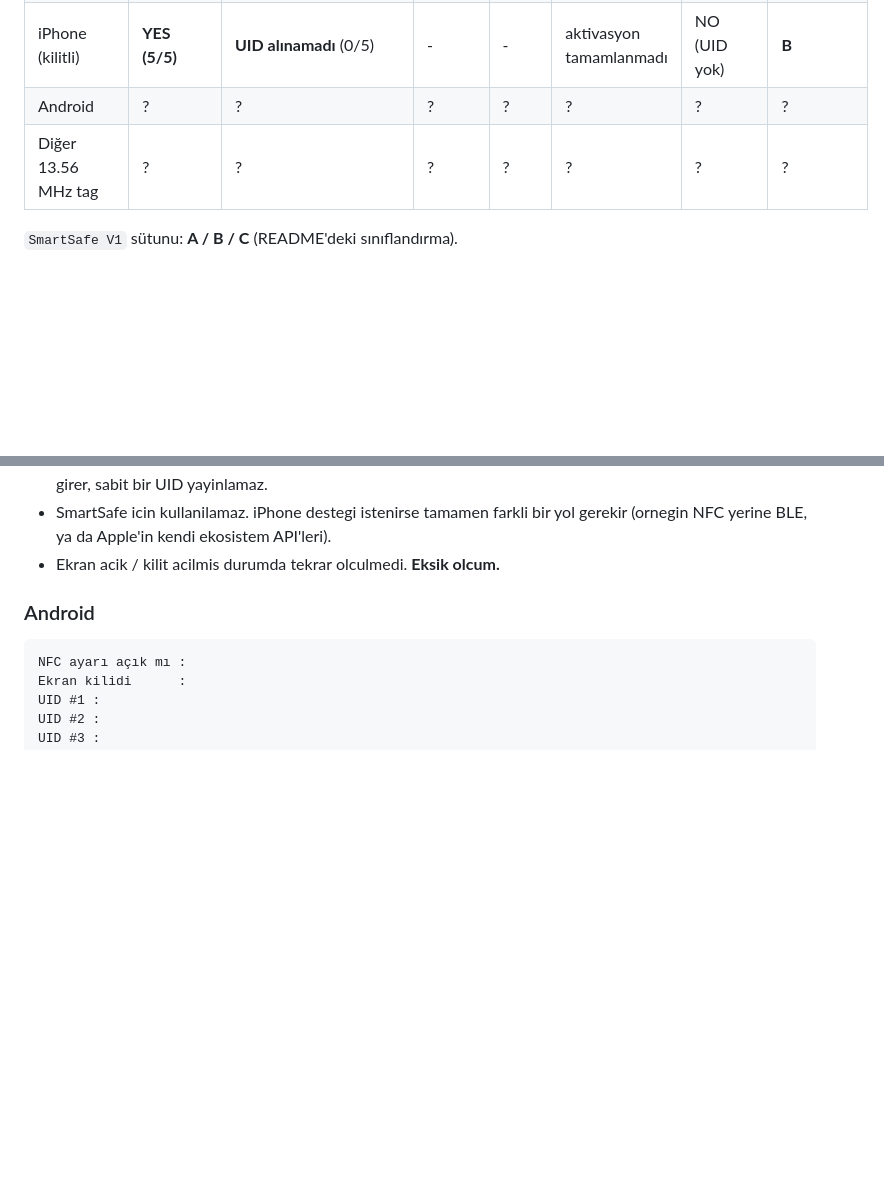
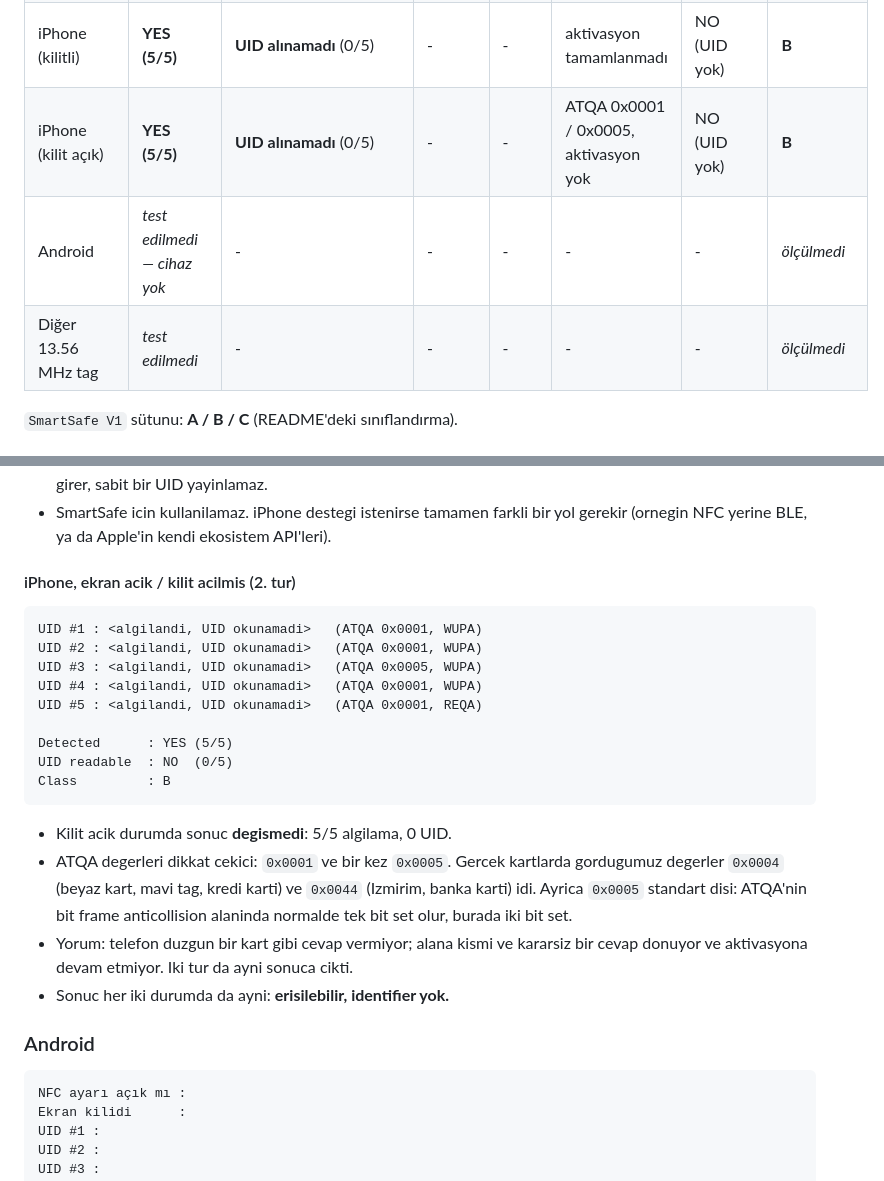
Before and after one commit to eemreinceer/Smart_Safe, a Markdown page: EXPERIMENTS/rfid_nfc_probe/RESULTS.md, 2 parts joined by grey strips. Rendered like a GitHub page; blank space fills up the shorter version.

````diff
--- a/EXPERIMENTS/rfid_nfc_probe/RESULTS.md
+++ b/EXPERIMENTS/rfid_nfc_probe/RESULTS.md
@@ -30,8 +30,9 @@ Anten gain: 0x7 (max, 48 dB)
 | Banka kartı (temassız) | YES (5/5) | `05:82:15:EB:39:B2:00` | 7 | 0x28 | ISO14443-4 + MIFARE emülasyonu (lib: Unknown) | YES (5/5 aynı) | **A** (teknik) |
 | Kredi kartı (temassız) | YES (5/5) | `0F:F8:32:51` (yalnız 3/5 okumada) | 4 | 0x28 | ISO14443-4 + MIFARE emülasyonu (lib: Unknown) | UID tutarlı, okuma güvenilir değil | **B** |
 | iPhone (kilitli) | **YES (5/5)** | **UID alınamadı** (0/5) | - | - | aktivasyon tamamlanmadı | NO (UID yok) | **B** |
-| Android | ? | ? | ? | ? | ? | ? | ? |
-| Diğer 13.56 MHz tag | ? | ? | ? | ? | ? | ? | ? |
+| iPhone (kilit açık) | **YES (5/5)** | **UID alınamadı** (0/5) | - | - | ATQA 0x0001 / 0x0005, aktivasyon yok | NO (UID yok) | **B** |
+| Android | _test edilmedi — cihaz yok_ | - | - | - | - | - | _ölçülmedi_ |
+| Diğer 13.56 MHz tag | _test edilmedi_ | - | - | - | - | - | _ölçülmedi_ |
 
 `SmartSafe V1` sütunu: **A / B / C** (README'deki sınıflandırma).
 
@@ -283,7 +284,28 @@ Notlar:
   protokolu ile devreye girer, sabit bir UID yayinlamaz.
 - SmartSafe icin kullanilamaz. iPhone destegi istenirse tamamen farkli bir yol
   gerekir (ornegin NFC yerine BLE, ya da Apple'in kendi ekosistem API'leri).
-- Ekran acik / kilit acilmis durumda tekrar olculmedi. **Eksik olcum.**
+
+#### iPhone, ekran acik / kilit acilmis (2. tur)
+```text
+UID #1 : <algilandi, UID okunamadi>   (ATQA 0x0001, WUPA)
+UID #2 : <algilandi, UID okunamadi>   (ATQA 0x0001, WUPA)
+UID #3 : <algilandi, UID okunamadi>   (ATQA 0x0005, WUPA)
+UID #4 : <algilandi, UID okunamadi>   (ATQA 0x0001, WUPA)
+UID #5 : <algilandi, UID okunamadi>   (ATQA 0x0001, REQA)
+
+Detected      : YES (5/5)
+UID readable  : NO  (0/5)
+Class         : B
+```
+
+- Kilit acik durumda sonuc **degismedi**: 5/5 algilama, 0 UID.
+- ATQA degerleri dikkat cekici: `0x0001` ve bir kez `0x0005`. Gercek kartlarda
+  gordugumuz degerler `0x0004` (beyaz kart, mavi tag, kredi karti) ve `0x0044`
+  (Izmirim, banka karti) idi. Ayrica `0x0005` standart disi: ATQA'nin bit frame
+  anticollision alaninda normalde tek bit set olur, burada iki bit set.
+- Yorum: telefon duzgun bir kart gibi cevap vermiyor; alana kismi ve kararsiz
+  bir cevap donuyor ve aktivasyona devam etmiyor. Iki tur da ayni sonuca cikti.
+- Sonuc her iki durumda da ayni: **erisilebilir, identifier yok.**
 
 ### Android
 ```text
````
Also changed, not shown: other parts of EXPERIMENTS/rfid_nfc_probe/RESULTS.md (+58 -2 lines).
